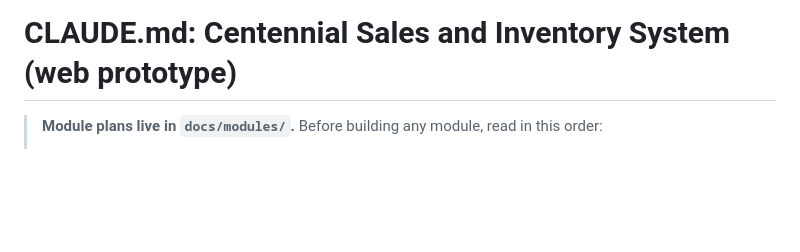
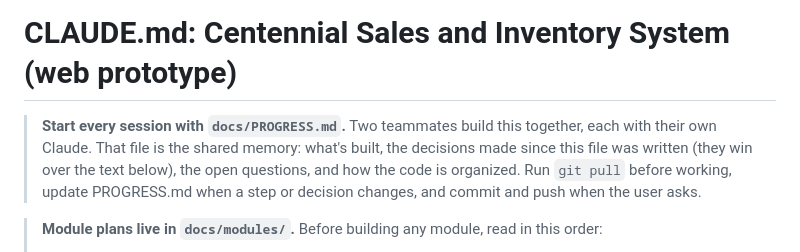
Before and after one commit to JanAndrie0/Centennial-Prototypes, a Markdown page: CLAUDE.md, the part around the change. GitHub-like rendering; blank space fills up the shorter version.

Commit message:
Add shared progress and decisions file for teammates; point CLAUDE.md to it

```diff
--- a/CLAUDE.md
+++ b/CLAUDE.md
@@ -1,4 +1,6 @@
 # CLAUDE.md: Centennial Sales and Inventory System (web prototype)
+
+> **Start every session with `docs/PROGRESS.md`.** Two teammates build this together, each with their own Claude. That file is the shared memory: what's built, the decisions made since this file was written (they win over the text below), the open questions, and how the code is organized. Run `git pull` before working, update PROGRESS.md when a step or decision changes, and commit and push when the user asks.
 
 > **Module plans live in `docs/modules/`.** Before building any module, read in this order:
 > 1. `docs/modules/00-overview-and-feature-map.md`: the module list, where each Chapter 2 related-system feature goes, the **build order (§4)** and the open decisions (§5)
```
Also changed, not shown: docs/PROGRESS.md (added, +83 -0 lines).
